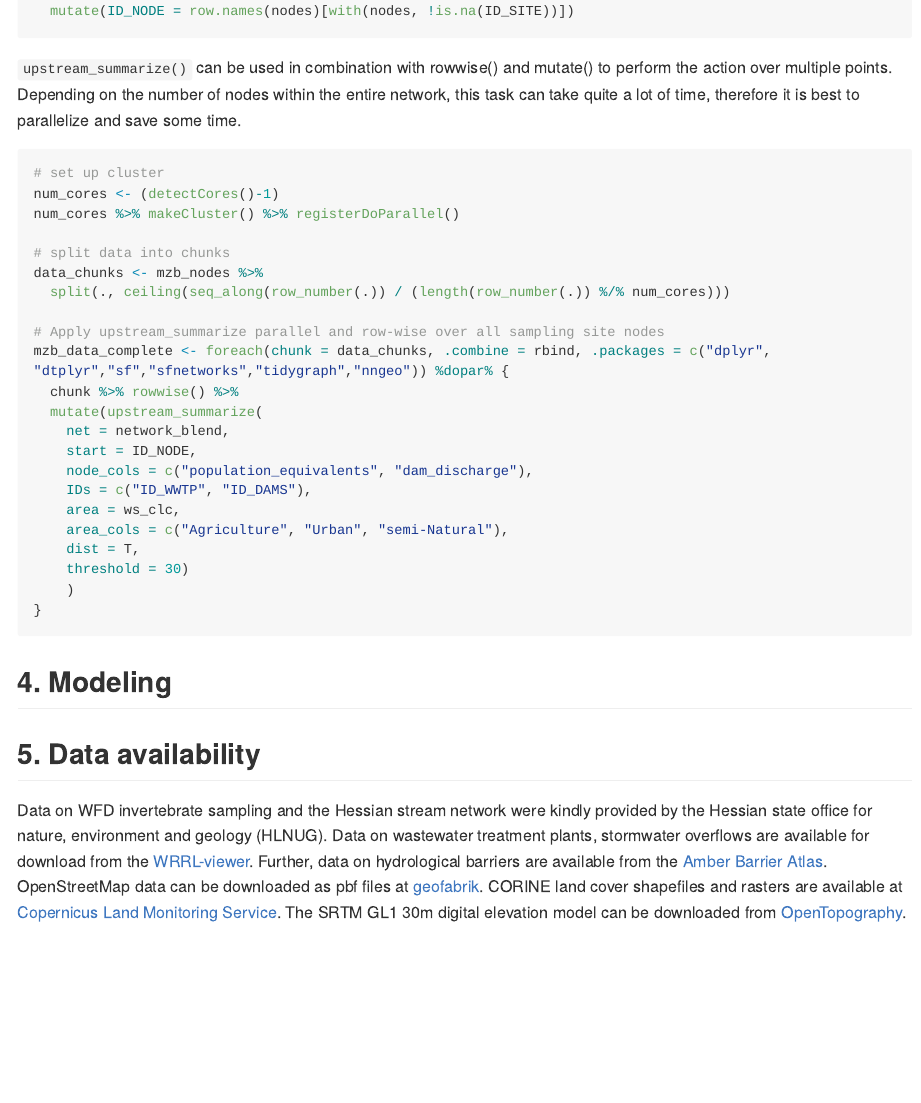
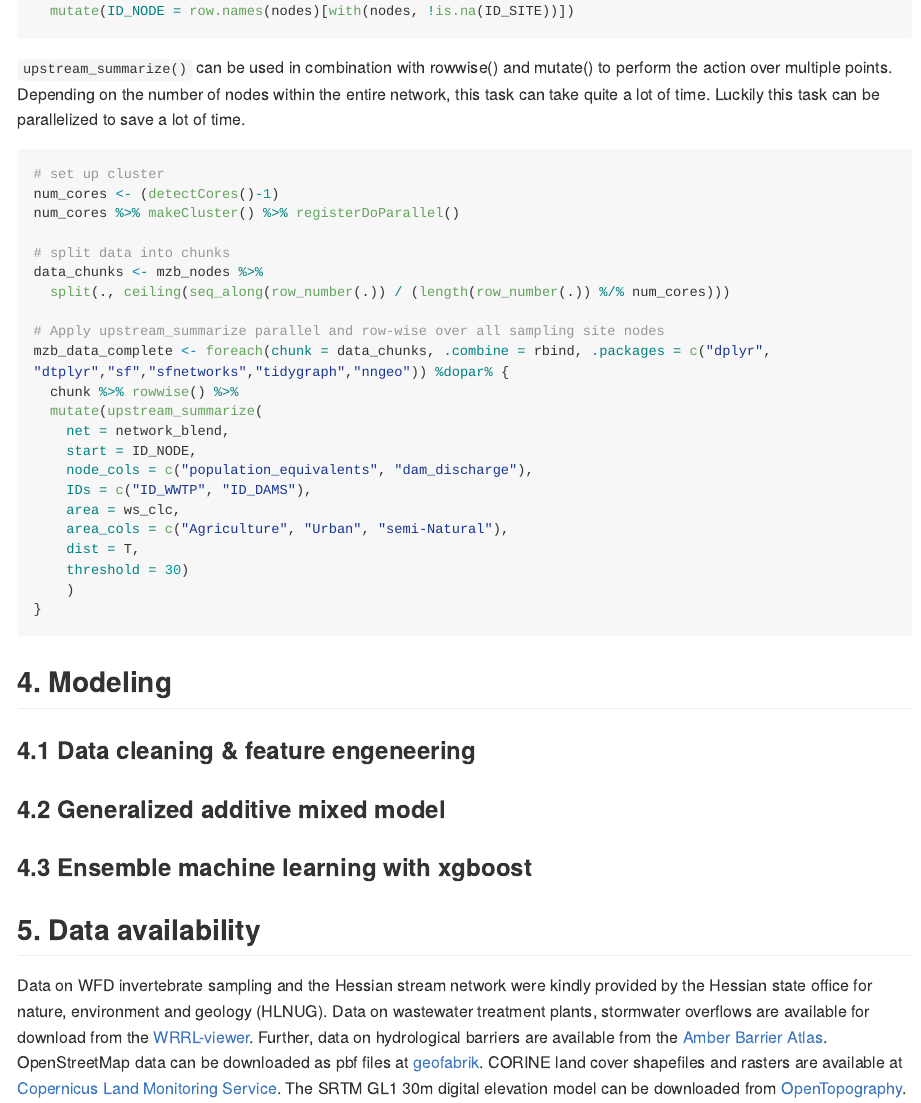
Before and after one commit to ChickentartR/Enns-et-al.-3, an R Markdown document (README.Rmd): the page in a window 1100 px wide, from 5410 px down before the commit and from 5430 px down after it, so that both start at the same text. Rendered offline with R 4.5, knitr and Pandoc, with nearby package versions; some code elsewhere in the file could not run offline; a font, style sheet, LaTeX package, included part or bibliography that could not be used is replaced or left out; long lines of code are wrapped.

Commit message:
update README

````diff
--- a/README.Rmd
+++ b/README.Rmd
@@ -305,7 +306,7 @@ mzb_nodes <- st_as_sf(network_blend, "nodes") %>% filter(!is.na(ID_SITE)) %>%
   mutate(ID_NODE = row.names(nodes)[with(nodes, !is.na(ID_SITE))])
 ```
 
-`upstream_summarize()` can be used in combination with rowwise() and mutate() to perform the action over multiple points. Depending on the number of nodes within the entire network, this task can take quite a lot of time, therefore it is best to parallelize and save some time.
+`upstream_summarize()` can be used in combination with rowwise() and mutate() to perform the action over multiple points. Depending on the number of nodes within the entire network, this task can take quite a lot of time. Luckily this task can be parallelized to save a lot of time.
 
 ``` r
 # set up cluster
@@ -334,6 +335,12 @@ mzb_data_complete <- foreach(chunk = data_chunks, .combine = rbind, .packages =
 
 ## 4. Modeling
 
+### 4.1 Data cleaning & feature engeneering
+
+### 4.2 Generalized additive mixed model
+
+### 4.3 Ensemble machine learning with xgboost
+
 ## 5. Data availability
 
 Data on WFD invertebrate sampling and the Hessian stream network were kindly provided by the Hessian state office for nature, environment and geology (HLNUG). Data on wastewater treatment plants, stormwater overflows are available for download from the [WRRL-viewer](https://wrrl.hessen.de/mapapps/resources/apps/wrrl/index.html?lang=de). Further, data on hydrological barriers are available from the [Amber Barrier Atlas](https://amber.international/european-barrier-atlas/). OpenStreetMap data can be downloaded as pbf files at [geofabrik](https://download.geofabrik.de/). CORINE land cover shapefiles and rasters are available at [Copernicus Land Monitoring Service](https://land.copernicus.eu/en/products/corine-land-cover). The SRTM GL1 30m digital elevation model can be downloaded from [OpenTopography](https://portal.opentopography.org/raster?opentopoID=OTSRTM.082015.4326.1).
````
Also changed, not shown: README.Rmd (3 more changed lines).
